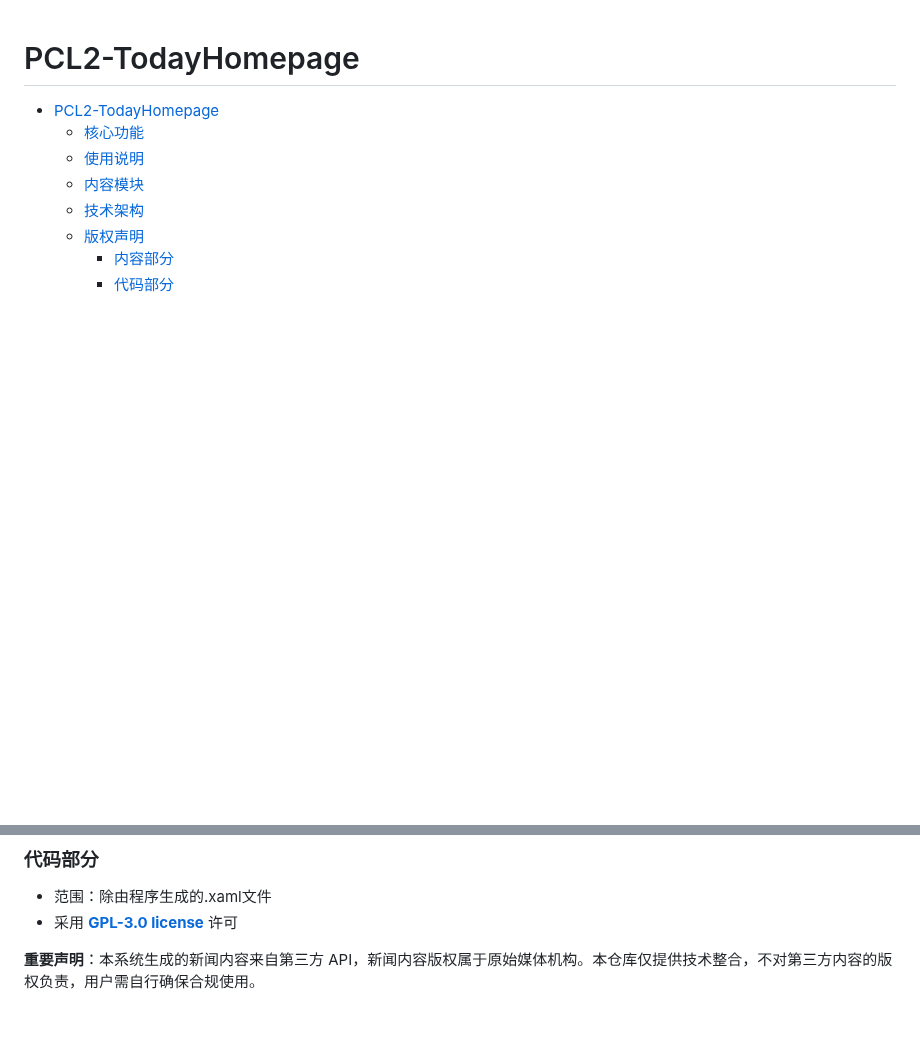
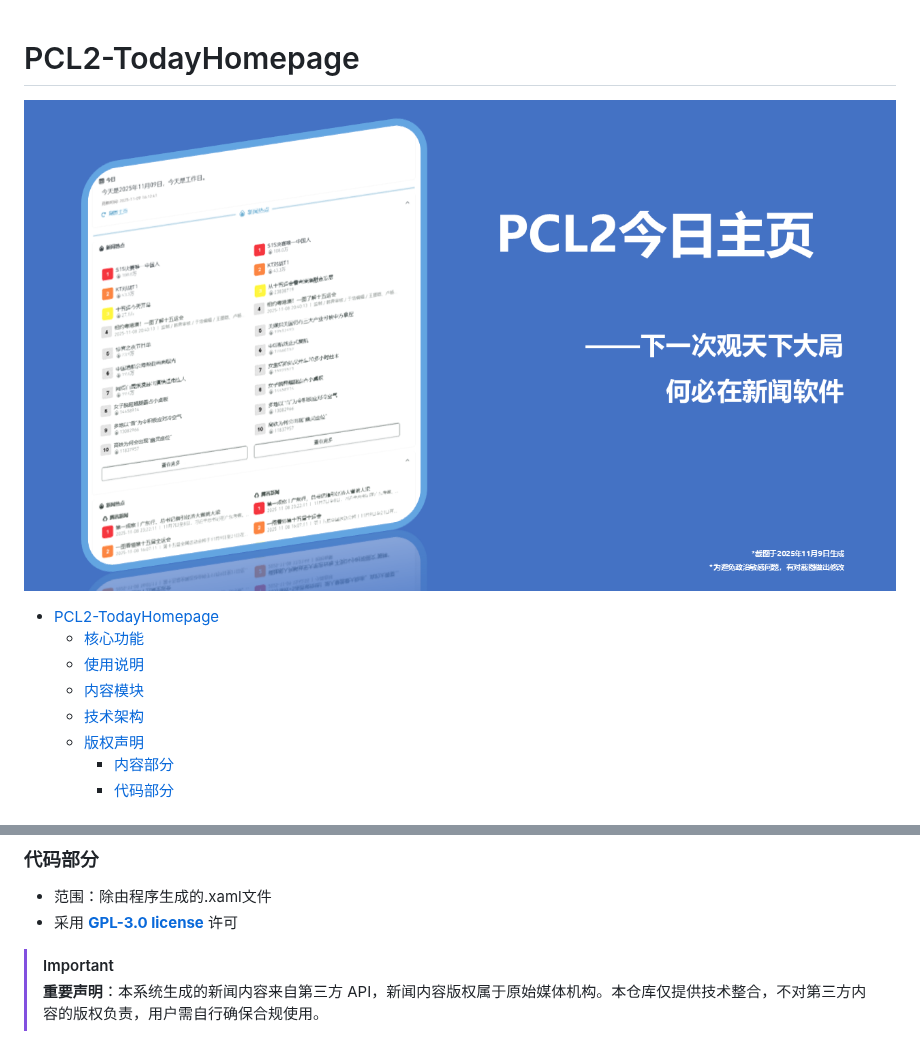
Before and after one commit to EYicheng/PCL2-TodayHomepage, a Markdown page: README.md, 2 parts joined by grey strips. GitHub-like rendering; pictures changed too: docs/1.png (added); blank space fills up the shorter version.

Commit message:
docs(readme): 更新 README 文档内容与图片引用
- 添加首页展示图引用 `docs/1.png`
- 移除 Cloudflare Worker 相关流程描述
- 将重要声明格式改为 Markdown 提示块
- 调整文档结构与内容表述

```diff
--- a/README.md
+++ b/README.md
@@ -1,5 +1,5 @@
 # PCL2-TodayHomepage
-
+![下一次观天下大局，何必在新闻软件](docs/1.png)
 - [PCL2-TodayHomepage](#pcl2-todayhomepage)
   - [核心功能](#核心功能)
   - [使用说明](#使用说明)
@@ -74,4 +73,5 @@ graph TD
    - 范围：除由程序生成的.xaml文件
    - 采用 **[GPL-3.0 license](https://www.gnu.org/licenses/gpl-3.0.html)** 许可
 
-**重要声明**：本系统生成的新闻内容来自第三方 API，新闻内容版权属于原始媒体机构。本仓库仅提供技术整合，不对第三方内容的版权负责，用户需自行确保合规使用。
+> [!IMPORTANT]
+> **重要声明**：本系统生成的新闻内容来自第三方 API，新闻内容版权属于原始媒体机构。本仓库仅提供技术整合，不对第三方内容的版权负责，用户需自行确保合规使用。
```
Also changed, not shown: other parts of README.md (+1 -2 lines).
